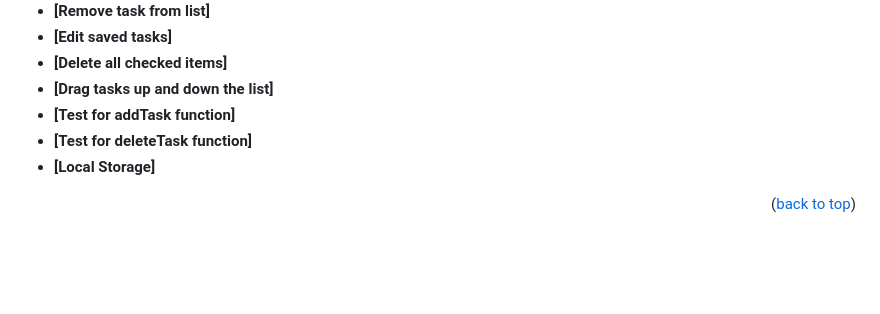
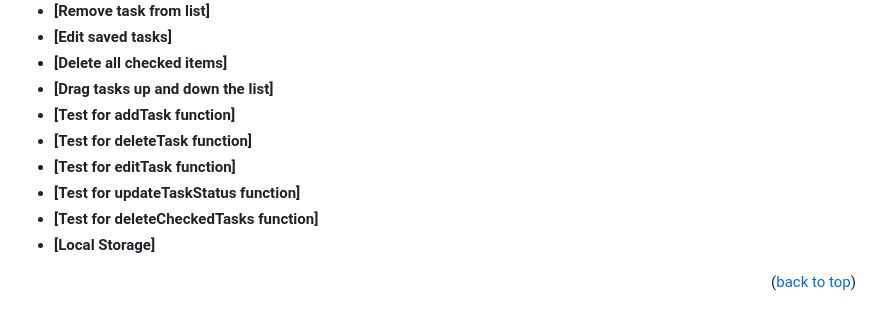
Before and after one commit to ClintonYounge/To-Do-List-Project, a Markdown page: README.md, the part around the change. GitHub-like rendering; blank space fills up the shorter version.

```diff
--- a/README.md
+++ b/README.md
@@ -65,6 +65,9 @@
 - **[Drag tasks up and down the list]**
 - **[Test for addTask function]**
 - **[Test for deleteTask function]**
+- **[Test for editTask function]**
+- **[Test for updateTaskStatus function]**
+- **[Test for deleteCheckedTasks function]**
 - **[Local Storage]**
 
 
```
